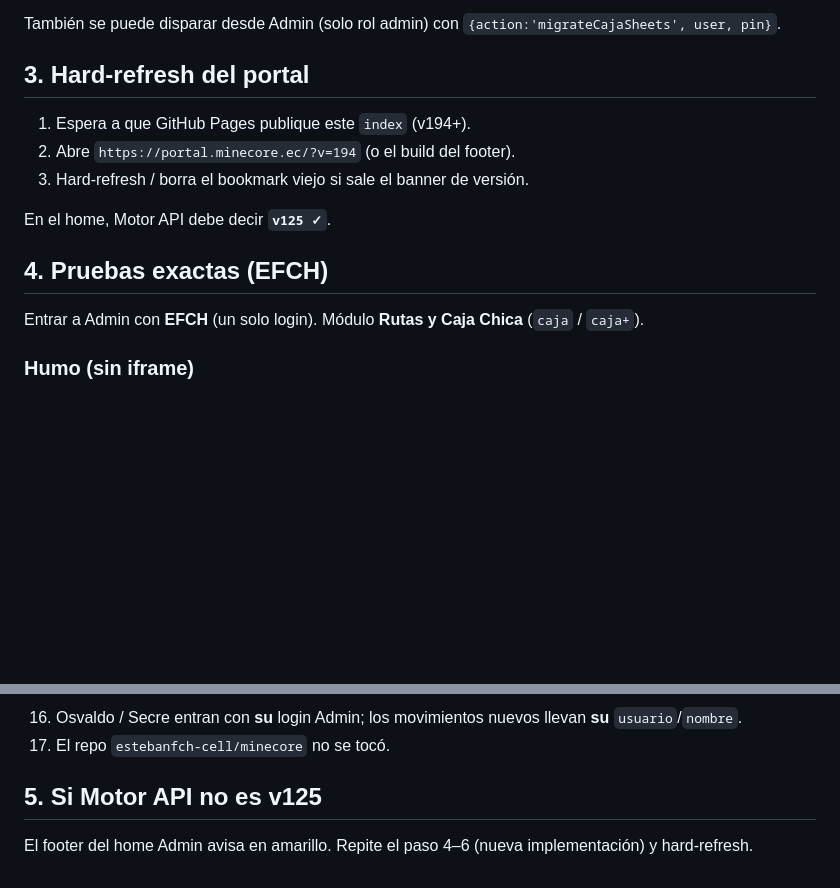
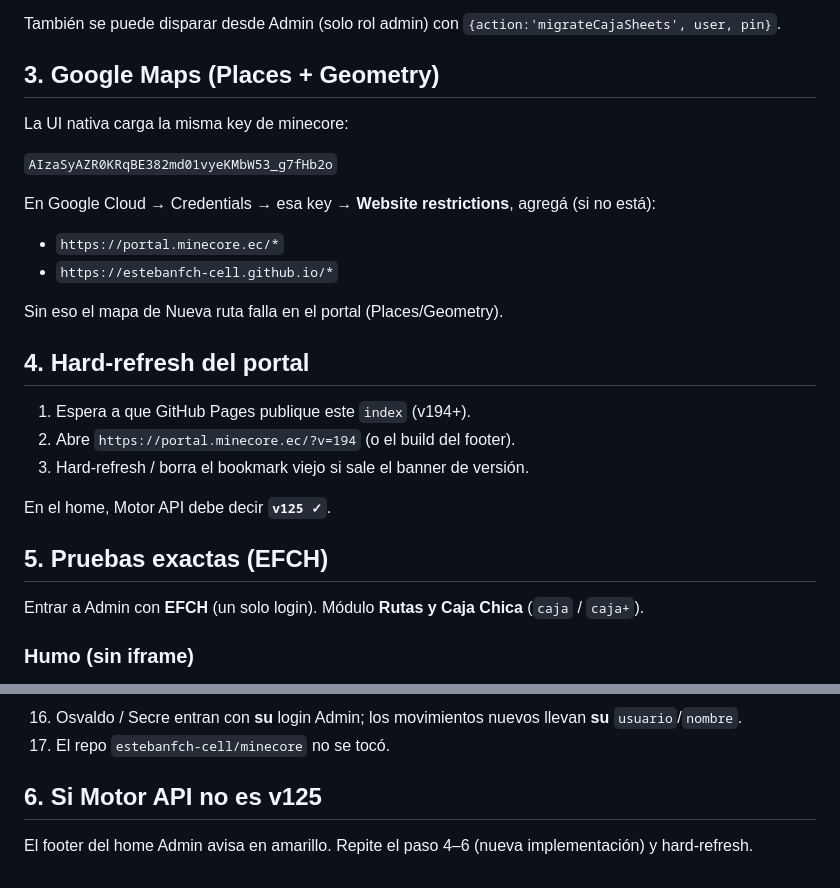
Before and after one commit to estebanfch-cell/minecoreadminapp, a Markdown page: PASTE_v125.md, 2 parts joined by grey strips. Drawn GitHub-style; blank space fills up the shorter version.

Commit message:
docs(caja): Maps key referrers + EFCH paste steps for v125
Co-authored-by: estebanfch-cell <estebanfch-cell@users.noreply.github.com>

```diff
--- a/PASTE_v125.md
+++ b/PASTE_v125.md
@@ -46,7 +46,20 @@ Qué hace (idempotente):
 
 También se puede disparar desde Admin (solo rol admin) con `{action:'migrateCajaSheets', user, pin}`.
 
-## 3. Hard-refresh del portal
+## 3. Google Maps (Places + Geometry)
+
+La UI nativa carga la misma key de minecore:
+
+`AIzaSyAZR0KRqBE382md01vyeKMbW53_g7fHb2o`
+
+En Google Cloud → Credentials → esa key → **Website restrictions**, agregá (si no está):
+
+- `https://portal.minecore.ec/*`
+- `https://estebanfch-cell.github.io/*`
+
+Sin eso el mapa de Nueva ruta falla en el portal (Places/Geometry).
+
+## 4. Hard-refresh del portal
 
 1. Espera a que GitHub Pages publique este `index` (v194+).
 2. Abre `https://portal.minecore.ec/?v=194` (o el build del footer).
@@ -54,7 +67,7 @@ También se puede disparar desde Admin (solo rol admin) con `{action:'migrateCaj
 
 En el home, Motor API debe decir **`v125 ✓`**.
 
-## 4. Pruebas exactas (EFCH)
+## 5. Pruebas exactas (EFCH)
 
 Entrar a Admin con **EFCH** (un solo login). Módulo **Rutas y Caja Chica** (`caja` / `caja+`).
 
@@ -91,6 +104,6 @@ Entrar a Admin con **EFCH** (un solo login). Módulo **Rutas y Caja Chica** (`ca
 16. Osvaldo / Secre entran con **su** login Admin; los movimientos nuevos llevan **su** `usuario`/`nombre`.
 17. El repo `estebanfch-cell/minecore` no se tocó.
 
-## 5. Si Motor API no es v125
+## 6. Si Motor API no es v125
 
 El footer del home Admin avisa en amarillo. Repite el paso 4–6 (nueva implementación) y hard-refresh.
```
